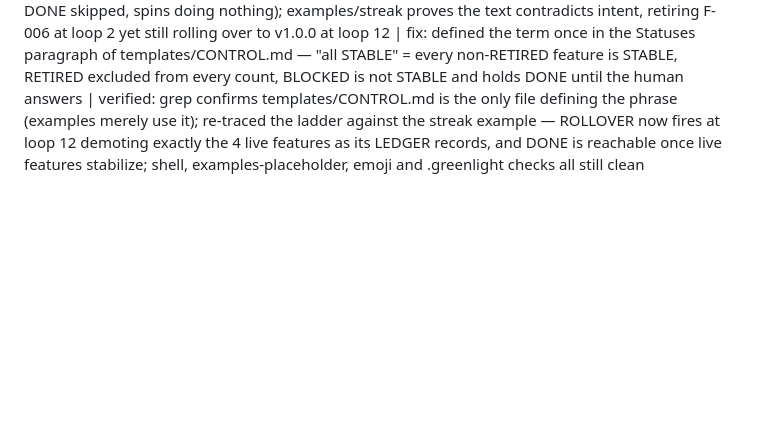
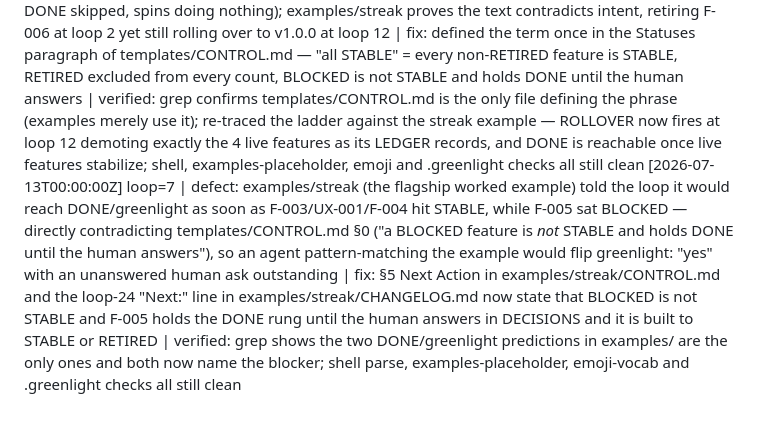
Before and after one commit to nikoslater/greenlight, a Markdown page: .selfloop/IMPROVEMENTS.md, the part around the change. GitHub-like rendering; blank space fills up the shorter version.

Commit message:
loop 7: streak example predicted greenlight while F-005 was still BLOCKED

```diff
--- a/.selfloop/IMPROVEMENTS.md
+++ b/.selfloop/IMPROVEMENTS.md
@@ -8,3 +8,4 @@ One line per loop iteration:
 [2026-07-14T03:56:13Z] loop=4 | defect: rung 8 IDEATE fired on every all-STABLE state (its "nothing pending" precondition is permanently true there) and sits above rung 9 DONE, so it filed 3 fresh ideas forever while DONE's "no pending ideas" clause was falsified by those very ideas (default autonomous_feature_add: false leaves them "pending review" indefinitely) — GREENLIGHT ACHIEVED was unreachable, contradicting the README promise that the loop stops itself | fix: made IDEATE one-shot ("no idea round filed since the last feature change", ideas parked for the human explicitly do NOT block DONE) and changed DONE's precondition from "no pending ideas" to "the IDEATE round already filed", in templates/CONTROL.md | verified: traced the ladder at v1.x/all-STABLE — IDEATE fires once, next loop falls through to DONE; grep confirms the stale "no pending ideas" clause is gone and the ladder text exists only in templates/CONTROL.md (examples/streak defers to it); shell/placeholder/emoji/.greenlight checks all still clean
 [2026-07-13T00:00:00Z] loop=5 | defect: bootstrap.md told the agent to "fill"/"seed"/"generate" CONTROL/LEDGER/DECISIONS/CHANGELOG but never said to start them from greenlight/templates/ (its only copy instruction covered STANDARDS.md + STACKS.md), so a fresh agent would invent CONTROL.md from scratch and could omit the §0 rung ladder and front-matter keys — making loop.md's core instruction "Walk CONTROL.md §0 rungs top-down" impossible to follow and wasting the four templates install.sh downloads | fix: rewrote the "Both paths" closing line in prompts/bootstrap.md to require copying each doc from greenlight/templates/ first, keeping CONTROL.md's §0 rules and front-matter verbatim and replacing only placeholders/sample rows, while noting DESIGN.md and the app README have no template | verified: all six files bootstrap now names exist under templates/ and are downloaded by install.sh (scripted check); no contradiction with §B3 which writes DESIGN.md/README fresh; bash -n, examples-placeholder, emoji and .greenlight checks all still clean
 [2026-07-13T00:00:00Z] loop=6 | defect: rungs 7 (ROLLOVER) and 9 (DONE) both fire on "all STABLE", but RETIRED is a permanent status a feature can never leave — so any project that ever retires a feature makes "all STABLE" false forever and the loop deadlocks (nothing UNVERIFIED/PLANNED/hardenable, ROLLOVER skipped, DONE skipped, spins doing nothing); examples/streak proves the text contradicts intent, retiring F-006 at loop 2 yet still rolling over to v1.0.0 at loop 12 | fix: defined the term once in the Statuses paragraph of templates/CONTROL.md — "all STABLE" = every non-RETIRED feature is STABLE, RETIRED excluded from every count, BLOCKED is not STABLE and holds DONE until the human answers | verified: grep confirms templates/CONTROL.md is the only file defining the phrase (examples merely use it); re-traced the ladder against the streak example — ROLLOVER now fires at loop 12 demoting exactly the 4 live features as its LEDGER records, and DONE is reachable once live features stabilize; shell, examples-placeholder, emoji and .greenlight checks all still clean
+[2026-07-13T00:00:00Z] loop=7 | defect: examples/streak (the flagship worked example) told the loop it would reach DONE/greenlight as soon as F-003/UX-001/F-004 hit STABLE, while F-005 sat BLOCKED — directly contradicting templates/CONTROL.md §0 ("a BLOCKED feature is *not* STABLE and holds DONE until the human answers"), so an agent pattern-matching the example would flip greenlight: "yes" with an unanswered human ask outstanding | fix: §5 Next Action in examples/streak/CONTROL.md and the loop-24 "Next:" line in examples/streak/CHANGELOG.md now state that BLOCKED is not STABLE and F-005 holds the DONE rung until the human answers in DECISIONS and it is built to STABLE or RETIRED | verified: grep shows the two DONE/greenlight predictions in examples/ are the only ones and both now name the blocker; shell parse, examples-placeholder, emoji-vocab and .greenlight checks all still clean
```
Also changed, not shown: examples/streak/CHANGELOG.md (+1 -1 lines), examples/streak/CONTROL.md (+3 -2 lines).
